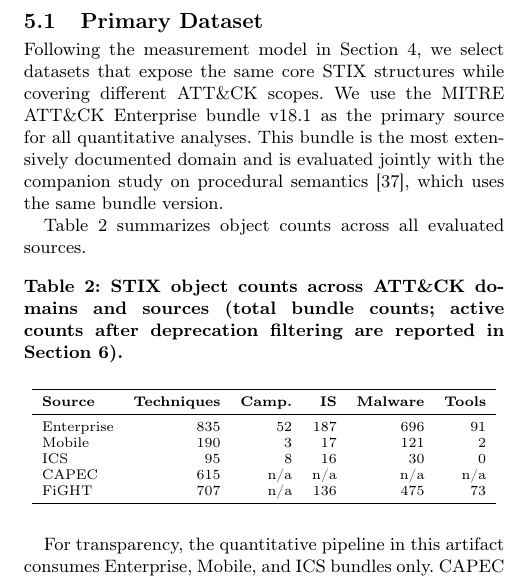
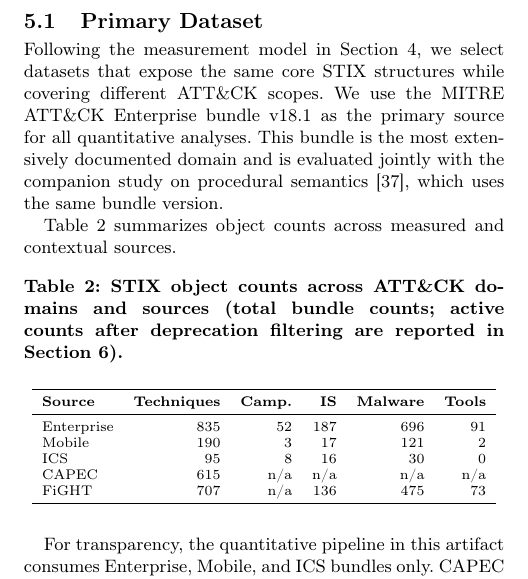
Before and after one commit to sidneibarbieri/paper-measurement, a LaTeX paper (ACM CCS - Paper 2/main.tex): part of one column of page 4 of 9, cut so that both start at the same text. Compiled offline with pdfLaTeX.

Commit message:
Finalize measured vs contextual scope wording for consistency

```diff
--- a/ACM CCS - Paper 2/main.tex
+++ b/ACM CCS - Paper 2/main.tex
@@ -742,8 +742,8 @@
 semantics~\cite{ferraz2026proceduralsemanticsgapstructured},
 which uses the same bundle version.
 
-Table~\ref{tab:dataset} summarizes object counts across all
-evaluated sources.
+Table~\ref{tab:dataset} summarizes object counts across measured
+and contextual sources.
 
 \begin{table}[!htb]
 \caption{STIX object counts across ATT\&CK domains and sources
```
Also changed, not shown: ACM CCS - Paper 2/main.tex (3 more changed lines).
